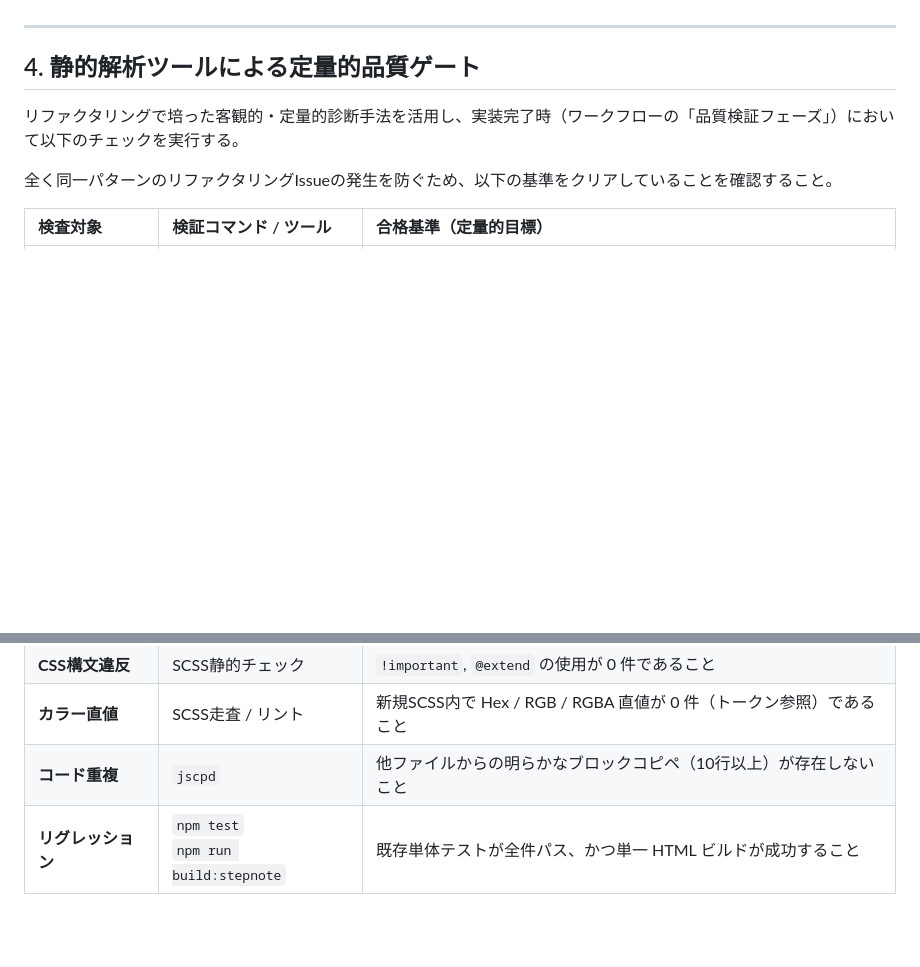
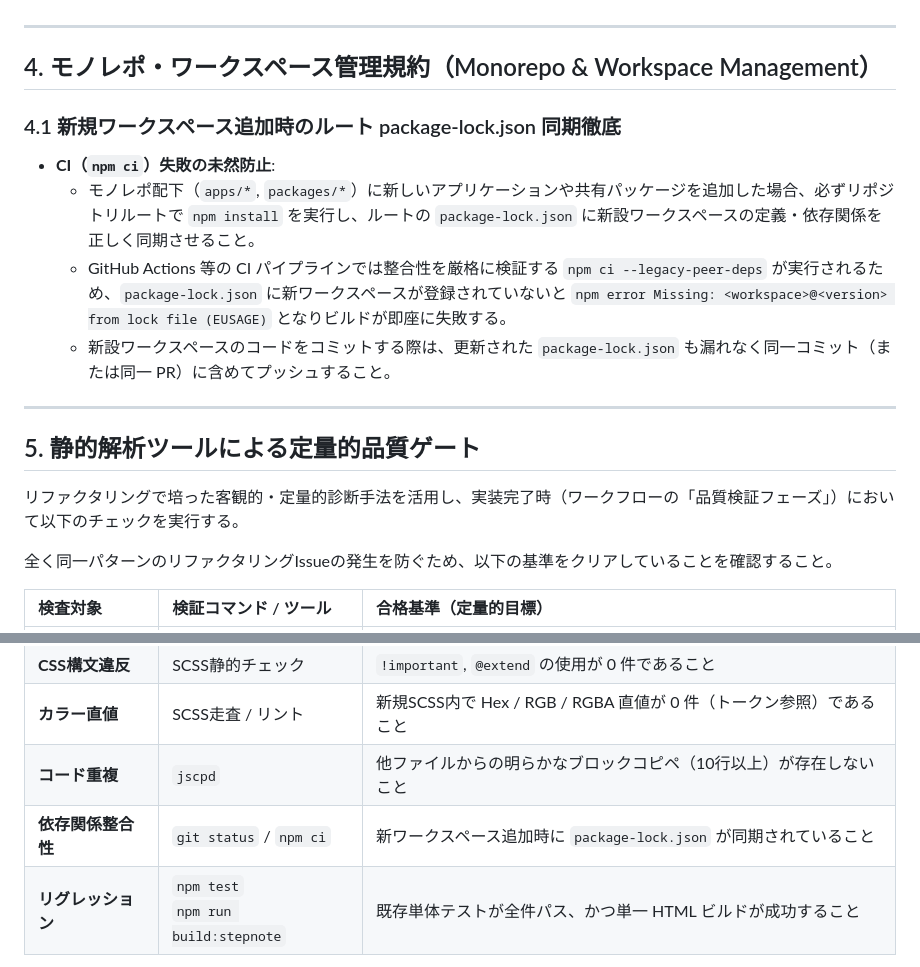
Before and after one commit to xmatsuda2053/toybox2, a Markdown page: .agents/rules/code-style-common.md, 2 parts joined by grey strips. Rendered like a GitHub page; blank space fills up the shorter version.

Commit message:
docs(rules): 新規ワークスペース追加時のルート package-lock.json 同期規約を追加

```diff
--- a/.agents/rules/code-style-common.md
+++ b/.agents/rules/code-style-common.md
@@ -106,7 +106,17 @@ trigger: always_on
 
 ---
 
-## 4. 静的解析ツールによる定量的品質ゲート
+## 4. モノレポ・ワークスペース管理規約（Monorepo & Workspace Management）
+
+### 4.1 新規ワークスペース追加時のルート package-lock.json 同期徹底
+- **CI（`npm ci`）失敗の未然防止**:
+  - モノレポ配下（`apps/*`, `packages/*`）に新しいアプリケーションや共有パッケージを追加した場合、必ずリポジトリルートで `npm install` を実行し、ルートの `package-lock.json` に新設ワークスペースの定義・依存関係を正しく同期させること。
+  - GitHub Actions 等の CI パイプラインでは整合性を厳格に検証する `npm ci --legacy-peer-deps` が実行されるため、`package-lock.json` に新ワークスペースが登録されていないと `npm error Missing: <workspace>@<version> from lock file (EUSAGE)` となりビルドが即座に失敗する。
+  - 新設ワークスペースのコードをコミットする際は、更新された `package-lock.json` も漏れなく同一コミット（または同一 PR）に含めてプッシュすること。
+
+---
+
+## 5. 静的解析ツールによる定量的品質ゲート
 
 リファクタリングで培った客観的・定量的診断手法を活用し、実装完了時（ワークフローの「品質検証フェーズ」）において以下のチェックを実行する。
 
@@ -120,4 +130,5 @@ trigger: always_on
 | **CSS構文違反** | SCSS静的チェック | `!important`, `@extend` の使用が 0 件であること |
 | **カラー直値** | SCSS走査 / リント | 新規SCSS内で Hex / RGB / RGBA 直値が 0 件（トークン参照）であること |
 | **コード重複** | `jscpd` | 他ファイルからの明らかなブロックコピペ（10行以上）が存在しないこと |
+| **依存関係整合性** | `git status` / `npm ci` | 新ワークスペース追加時に `package-lock.json` が同期されていること |
 | **リグレッション** | `npm test`<br/>`npm run build:stepnote` | 既存単体テストが全件パス、かつ単一 HTML ビルドが成功すること |
```
